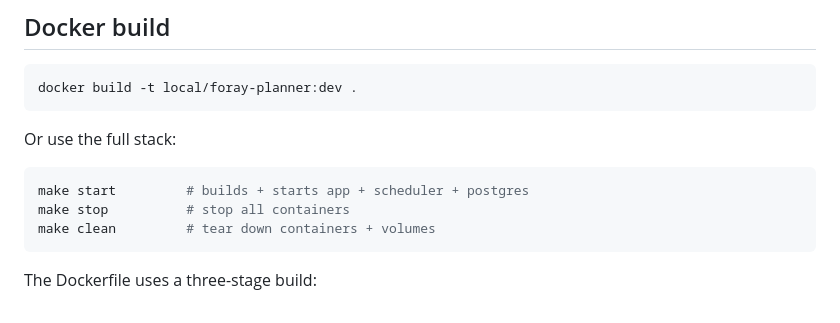
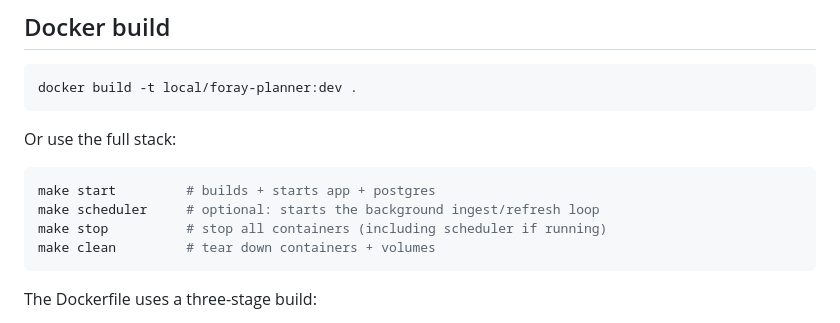
Before and after one commit to jahrik/foray-planner, a Markdown page: docs/development.md, the part around the change. Drawn GitHub-style.

Commit message:
docs: fix make start description (scheduler is opt-in, not automatic)
README.md and docs/development.md both claimed `make start` brings up
"app + scheduler + postgres", but `make start` is just
`docker compose up -d --build`, which never touches the scheduler
profile. The scheduler only starts via the separate `make scheduler`
target. This is exactly the confusion that caused a fresh checkout to
show "No data" in search despite ingest having been run.

Co-Authored-By: Claude Sonnet 5 <noreply@anthropic.com>

````diff
--- a/docs/development.md
+++ b/docs/development.md
@@ -255,8 +255,9 @@ docker build -t local/foray-planner:dev .
 Or use the full stack:
 
 ```bash
-make start         # builds + starts app + scheduler + postgres
-make stop          # stop all containers
+make start         # builds + starts app + postgres
+make scheduler     # optional: starts the background ingest/refresh loop
+make stop          # stop all containers (including scheduler if running)
 make clean         # tear down containers + volumes
 ```
 
````
Also changed, not shown: README.md (+2 -1 lines).
